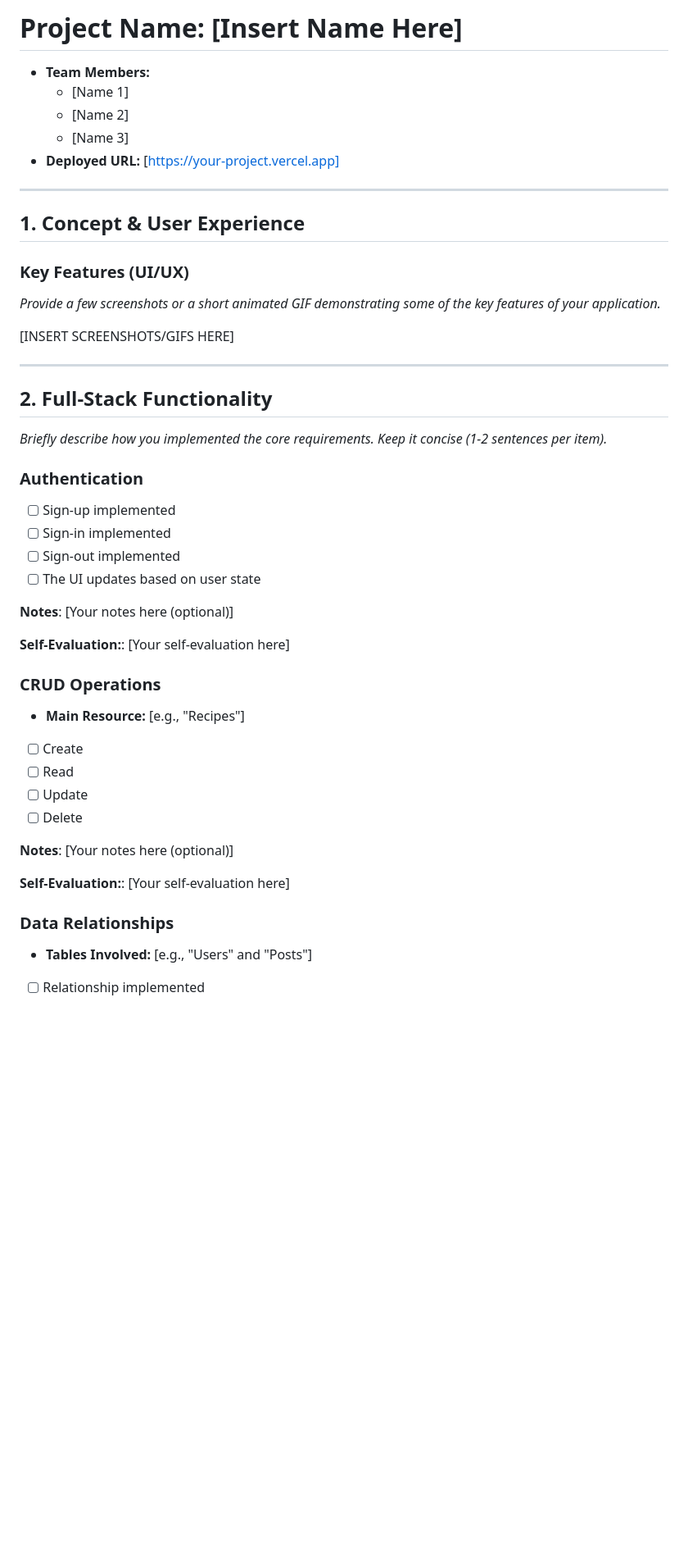
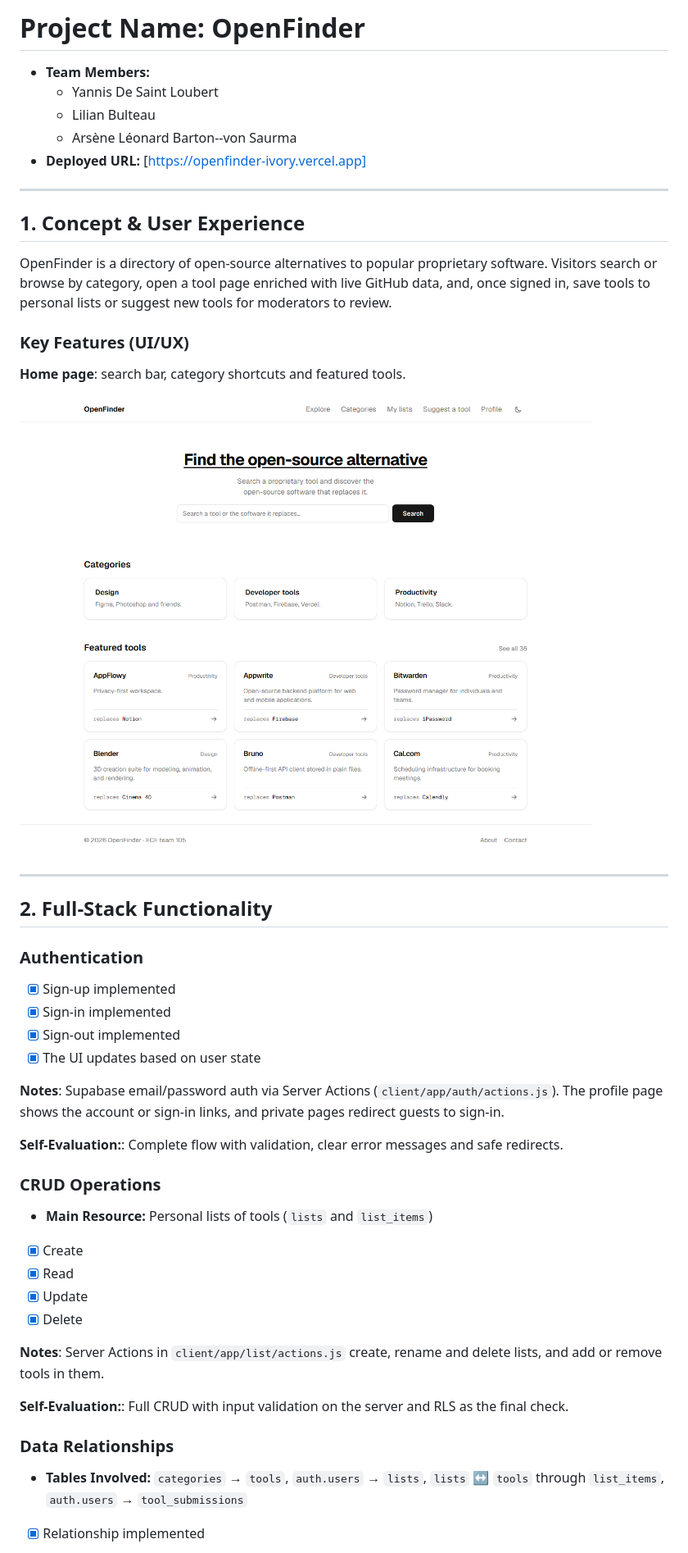
Before and after one commit to soupamen/ece-webtech-105, a Markdown page: PROJECT.md, the part around one of its changes. Shown at 82% size. Drawn GitHub-style; pictures changed too: documentation/screenshots/home.png (added); blank space fills up the shorter version.

Commit message:
docs: fill in PROJECT.md and update rendering docs

```diff
--- a/PROJECT.md
+++ b/PROJECT.md
@@ -1,52 +1,61 @@
-# Project Name: [Insert Name Here]
+# Project Name: OpenFinder
 
 - **Team Members:**
-  - [Name 1]
-  - [Name 2]
-  - [Name 3]
-- **Deployed URL:** [https://your-project.vercel.app]
+  - Yannis De Saint Loubert
+  - Lilian Bulteau
+  - Arsène Léonard Barton--von Saurma
+- **Deployed URL:** [https://openfinder-ivory.vercel.app]
 
 ---
 
 ## 1. Concept & User Experience
 
+OpenFinder is a directory of open-source alternatives to popular proprietary
+software. Visitors search or browse by category, open a tool page enriched with
+live GitHub data, and, once signed in, save tools to personal lists or suggest
+new tools for moderators to review.
+
 ### Key Features (UI/UX)
 
-*Provide a few screenshots or a short animated GIF demonstrating some of the key features of your application.*
+**Home page**: search bar, category shortcuts and featured tools.
 
-[INSERT SCREENSHOTS/GIFS HERE]
+![OpenFinder home page](documentation/screenshots/home.png)
 
 ---
 
 ## 2. Full-Stack Functionality
 
-*Briefly describe how you implemented the core requirements. Keep it concise (1-2 sentences per item).*
-
 ### Authentication
 
-- [ ] Sign-up implemented
-- [ ] Sign-in implemented
-- [ ] Sign-out implemented
-- [ ] The UI updates based on user state
+- [x] Sign-up implemented
+- [x] Sign-in implemented
+- [x] Sign-out implemented
+- [x] The UI updates based on user state
 
-**Notes**: [Your notes here (optional)]
+**Notes**: Supabase email/password auth via Server Actions
+(`client/app/auth/actions.js`). The profile page shows the account or sign-in
+links, and private pages redirect guests to sign-in.
 
-**Self-Evaluation:**: [Your self-evaluation here]
+**Self-Evaluation:**: Complete flow with validation, clear error messages and
+safe redirects.
 
 ### CRUD Operations
 
-- **Main Resource:** [e.g., "Recipes"]
-- [ ] Create
-- [ ] Read
-- [ ] Update
-- [ ] Delete
+- **Main Resource:** Personal lists of tools (`lists` and `list_items`)
+- [x] Create
+- [x] Read
+- [x] Update
+- [x] Delete
 
-**Notes**: [Your notes here (optional)]
+**Notes**: Server Actions in `client/app/list/actions.js` create, rename and
+delete lists, and add or remove tools in them.
 
-**Self-Evaluation:**: [Your self-evaluation here]
+**Self-Evaluation:**: Full CRUD with input validation on the server and RLS as
+the final check.
 
 ### Data Relationships
 
-- **Tables Involved:** [e.g., "Users" and "Posts"]
-- [ ] Relationship implemented
+- **Tables Involved:** `categories` → `tools`, `auth.users` → `lists`,
+  `lists` ↔ `tools` through `list_items`, `auth.users` → `tool_submissions`
+- [x] Relationship implemented
 
```
Also changed, not shown: other parts of PROJECT.md (+50 -30 lines), documentation/ARCHITECTURE.md (+1 -1 lines), documentation/RENDERING.md (+13 -6 lines).
